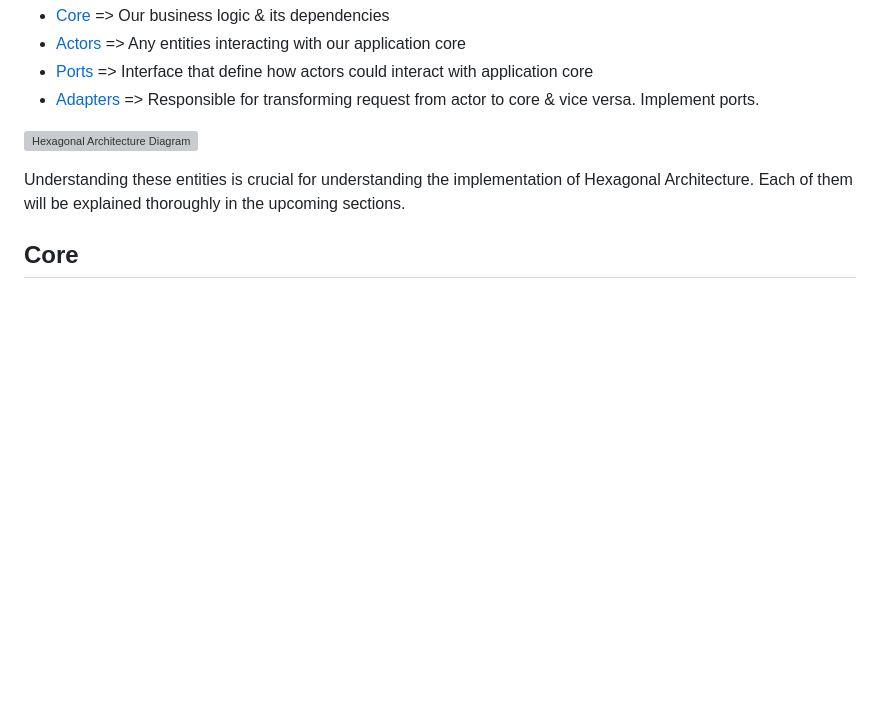
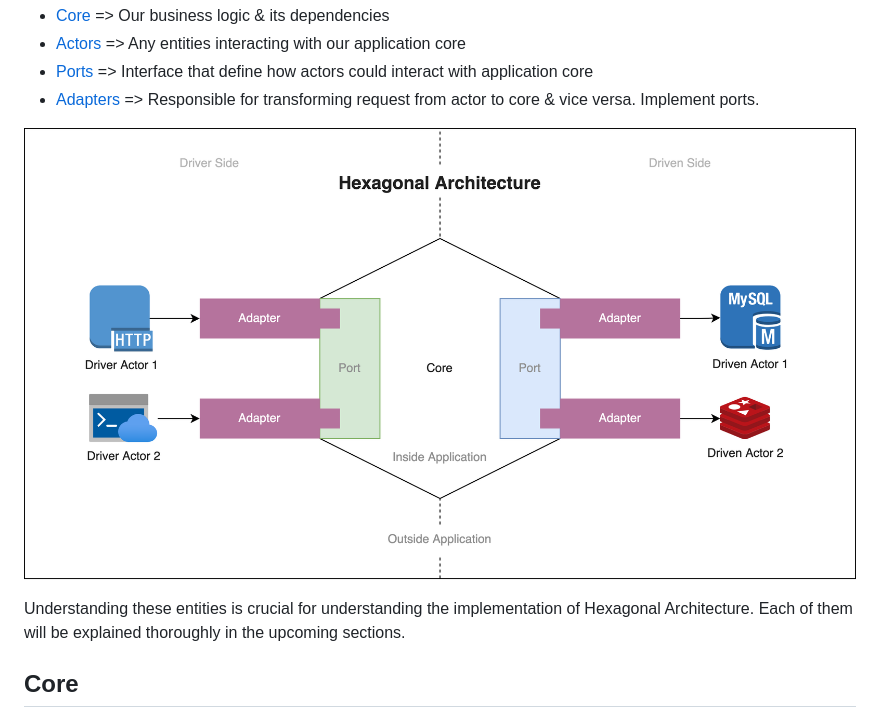
Before and after one commit to Haraj-backend/hex-monscape, a Markdown page: docs/hex_arch.md, the part around the change. Rendered like a GitHub page; pictures changed too: docs/hex_diagram.png (added); blank space fills up the shorter version; grey boxes are pictures that could not be loaded.

Commit message:
[docs] fix broken diagram;

```diff
--- a/docs/hex_arch.md
+++ b/docs/hex_arch.md
@@ -15,7 +15,7 @@ From these principles we can infer 4 constructing parts of Hexagonal Architectur
 - [Ports](#ports) => Interface that define how actors could interact with application core
 - [Adapters](#adapters) => Responsible for transforming request from actor to core & vice versa. Implement ports.
 
-![Hexagonal Architecture Diagram](hex_diagram.svg)
+![Hexagonal Architecture Diagram](hex_diagram.png)
 
 Understanding these entities is crucial for understanding the implementation of Hexagonal Architecture. Each of them will be explained thoroughly in the upcoming sections.
 
```
Also changed, not shown: 1 other file.
